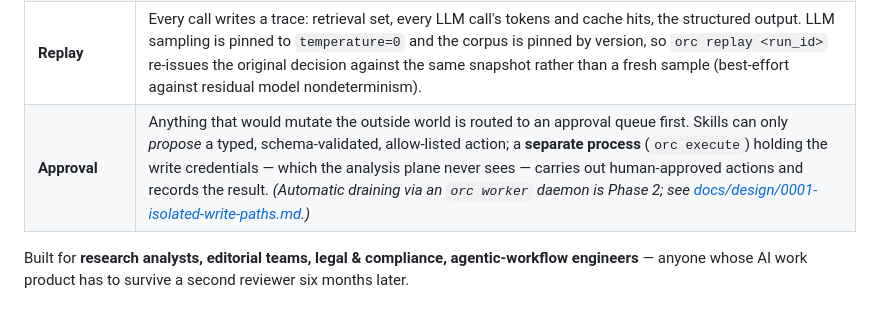
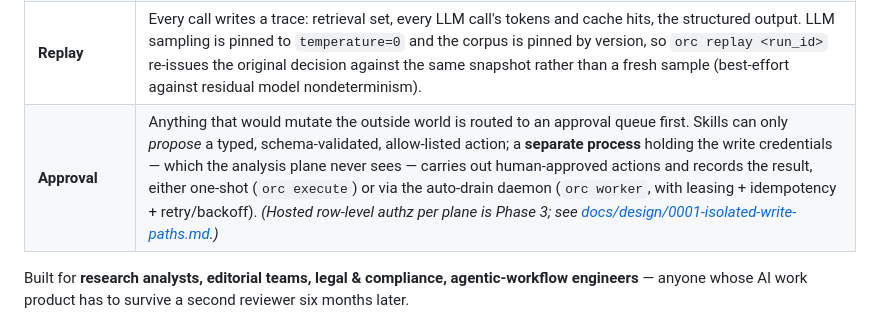
Before and after one commit to Thormatt/orc, a Markdown page: README.md, the part around the change. GitHub-like rendering.

Commit message:
docs: mark isolated write paths Phase 2 (worker) as shipped
Co-Authored-By: Claude Opus 4.8 (1M context) <noreply@anthropic.com>

```diff
--- a/README.md
+++ b/README.md
@@ -17,7 +17,7 @@ Bind every claim to evidence you own. Cite real sources only. Replay every decis
 | **Citations** | A verdict can only cite chunks that exist in the retrieval set. Hallucinated chunk IDs are filtered from both the structured citations *and* the free-text reasoning before the verdict reaches you, and a verdict left with no valid grounding is downgraded to `not_found`. |
 | **Architecture** | Skills are stateless callables with explicit I/O contracts — no agent identities, no personas, no emergent coordination. Side effects are funneled through an injected run/workspace; persistence lives in the workspace, not the agents. |
 | **Replay** | Every call writes a trace: retrieval set, every LLM call's tokens and cache hits, the structured output. LLM sampling is pinned to `temperature=0` and the corpus is pinned by version, so `orc replay <run_id>` re-issues the original decision against the same snapshot rather than a fresh sample (best-effort against residual model nondeterminism). |
-| **Approval** | Anything that would mutate the outside world is routed to an approval queue first. Skills can only *propose* a typed, schema-validated, allow-listed action; a **separate process** (`orc execute`) holding the write credentials — which the analysis plane never sees — carries out human-approved actions and records the result. *(Automatic draining via an `orc worker` daemon is Phase 2; see [docs/design/0001-isolated-write-paths.md](docs/design/0001-isolated-write-paths.md).)* |
+| **Approval** | Anything that would mutate the outside world is routed to an approval queue first. Skills can only *propose* a typed, schema-validated, allow-listed action; a **separate process** holding the write credentials — which the analysis plane never sees — carries out human-approved actions and records the result, either one-shot (`orc execute`) or via the auto-drain daemon (`orc worker`, with leasing + idempotency + retry/backoff). *(Hosted row-level authz per plane is Phase 3; see [docs/design/0001-isolated-write-paths.md](docs/design/0001-isolated-write-paths.md).)* |
 
 Built for **research analysts, editorial teams, legal & compliance, agentic-workflow engineers** — anyone whose AI work product has to survive a second reviewer six months later.
 
```
Also changed, not shown: CHANGELOG.md (+4 -0 lines), docs/design/0001-isolated-write-paths.md (+7 -5 lines).
